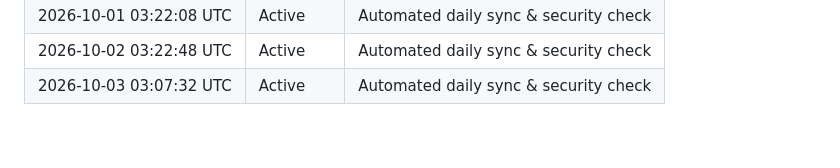
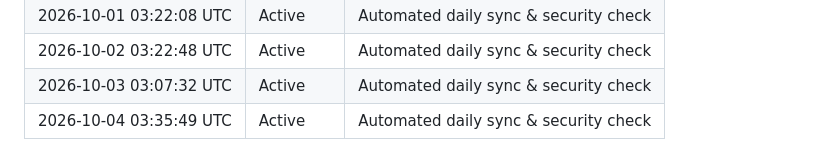
Before and after one commit to konark-17/NetSentinel-AI, a Markdown page: ACTIVITY.md, the part around the change. Drawn GitHub-style.

Commit message:
chore(daily): automated sync 2026-10-04

```diff
--- a/ACTIVITY.md
+++ b/ACTIVITY.md
@@ -44,3 +44,4 @@ This file is automatically updated daily via GitHub Actions to record automated
 | 2026-10-01 03:22:08 UTC | Active | Automated daily sync & security check |
 | 2026-10-02 03:22:48 UTC | Active | Automated daily sync & security check |
 | 2026-10-03 03:07:32 UTC | Active | Automated daily sync & security check |
+| 2026-10-04 03:35:49 UTC | Active | Automated daily sync & security check |
```
